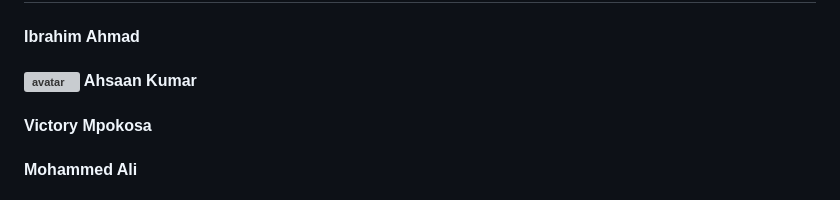
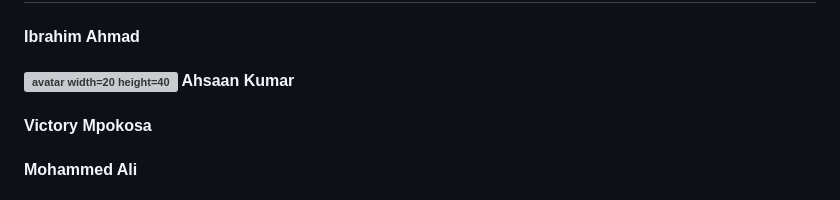
Before and after one commit to 210029073/manual_car_website, a Markdown page: README.md, the part around the change. GitHub-like rendering; grey boxes are pictures that could not be loaded.

```diff
--- a/README.md
+++ b/README.md
@@ -46,7 +46,7 @@ Click the **new** button and then type the php directory as follows: `c:\xampp\p
 
 ## **Contributors**
 #### Ibrahim Ahmad
-#### ![avatar](https://avatars.githubusercontent.com/u/108061867?v=4) Ahsaan Kumar
+#### ![avatar width=20 height=40](https://avatars.githubusercontent.com/u/108061867?v=4) Ahsaan Kumar
 #### Victory Mpokosa
 #### Mohammed Ali
 #### Jacques Winmill
```
